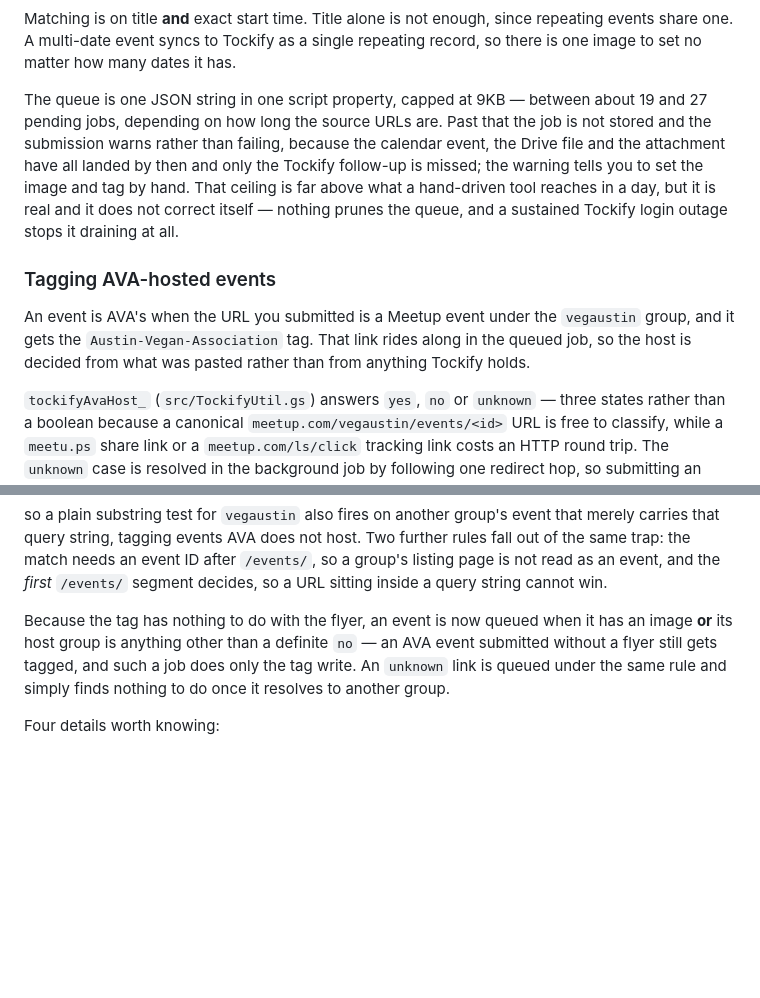
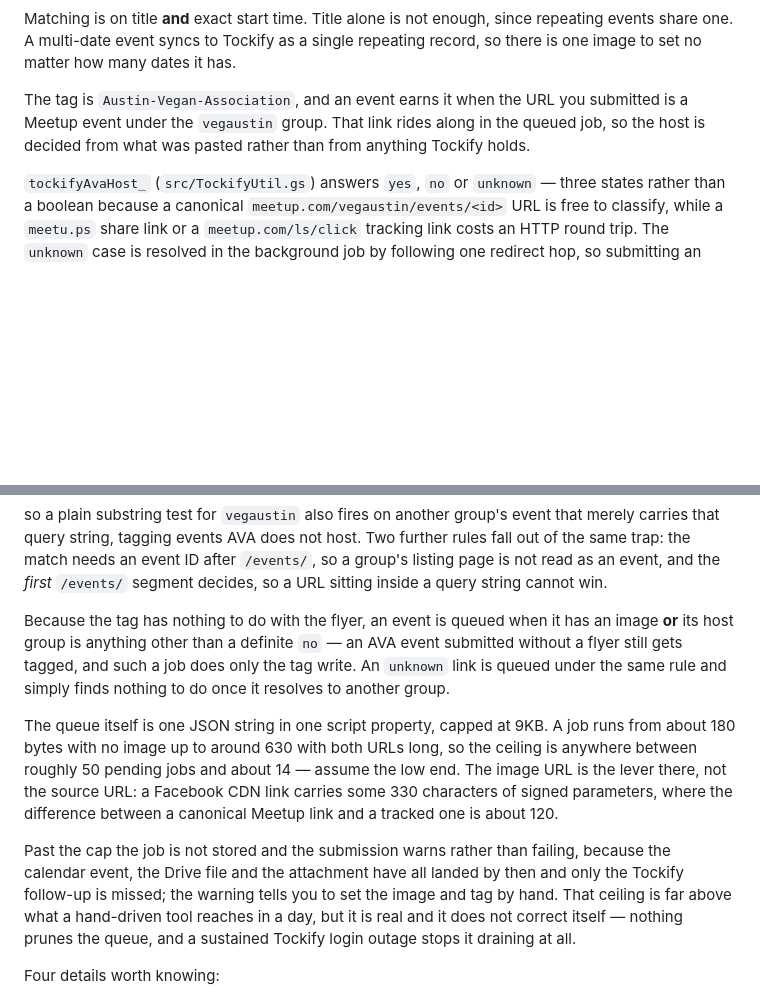
Before and after one commit to mymikemiller/event-automation, a Markdown page: README.md, 2 parts joined by grey strips. Drawn GitHub-style; blank space fills up the shorter version.

Commit message:
docs: correct the queue figures and unfile the shared Tockify material
Two fixes to the Tockify section.

The queue numbers were measured against a placeholder image URL and 305f818
remeasured them with a real Facebook CDN link. Both defects it corrected were in
the README: the ceiling was understated (19-27 jobs, where the honest range runs
from about 50 with no image down to about 14 with both URLs long), and the spread
was attributed to source-URL length when the image URL dominates it — ~330 bytes
of signed CDN parameters against ~120 for canonical-to-tracked on the source.
Taken from tockifyQueueSave_'s JSDoc at HEAD, which is the measurement of record,
and it now says which end to assume.

The `### Tagging AVA-hosted events` heading is dropped rather than moved. It was
introduced two commits ago and swept up everything after it: the MFA warning, the
cropping note and the imageIdNg trap all ended up filed under a heading about
tagging, and the MFA line is the most operationally important sentence in the
section — a reader scanning headings for it would not find it there.

Dropping beats closing the subsection because there is no clean place to close
it. Moving the AVA block below the shared bullets leaves "Run
installTockifyTrigger" stranded under a tagging heading, which is the same defect
one paragraph further down, and the failure list's `host group:` prefix would
then be read before anything explains what a host group is. Without the heading
the material simply reads in sequence — mechanism, image, matching, tag, queue,
traps, failures, install — every paragraph at section level, which is also how
the Facebook section is built. The `###` levels this file does use, in How it
works and Meetup, each carve off something genuinely separable; this did not.
The flat-`tags` bullet stays fourth in the list, next to the imageIdNg trap it
mirrors.

Two sentences adjusted for the heading's absence: the AVA block now opens on its
subject ("The tag is Austin-Vegan-Association, and an event earns it when...")
rather than relying on a heading to announce the topic shift, matching how the
image and matching paragraphs open. And "an event is now queued when" loses the
"now" — it dated the sentence against a change nobody reading this will remember.

Read the whole section top to bottom afterwards rather than the diff.

Co-Authored-By: Claude Opus 5 <noreply@anthropic.com>

```diff
--- a/README.md
+++ b/README.md
@@ -109,21 +109,10 @@ Matching is on title **and** exact start time. Title alone is not enough, since
 repeating events share one. A multi-date event syncs to Tockify as a single
 repeating record, so there is one image to set no matter how many dates it has.
 
-The queue is one JSON string in one script property, capped at 9KB — between
-about 19 and 27 pending jobs, depending on how long the source URLs are. Past
-that the job is not stored and the submission warns rather than failing, because
-the calendar event, the Drive file and the attachment have all landed by then
-and only the Tockify follow-up is missed; the warning tells you to set the image
-and tag by hand. That ceiling is far above what a hand-driven tool reaches in a
-day, but it is real and it does not correct itself — nothing prunes the queue,
-and a sustained Tockify login outage stops it draining at all.
-
-### Tagging AVA-hosted events
-
-An event is AVA's when the URL you submitted is a Meetup event under the
-`vegaustin` group, and it gets the `Austin-Vegan-Association` tag. That link
-rides along in the queued job, so the host is decided from what was pasted
-rather than from anything Tockify holds.
+The tag is `Austin-Vegan-Association`, and an event earns it when the URL you
+submitted is a Meetup event under the `vegaustin` group. That link rides along in
+the queued job, so the host is decided from what was pasted rather than from
+anything Tockify holds.
 
 `tockifyAvaHost_` (`src/TockifyUtil.gs`) answers `yes`, `no` or `unknown` —
 three states rather than a boolean because a canonical
@@ -147,11 +136,25 @@ further rules fall out of the same trap: the match needs an event ID after
 `/events/`, so a group's listing page is not read as an event, and the *first*
 `/events/` segment decides, so a URL sitting inside a query string cannot win.
 
-Because the tag has nothing to do with the flyer, an event is now queued when it
-has an image **or** its host group is anything other than a definite `no` — an
+Because the tag has nothing to do with the flyer, an event is queued when it has
+an image **or** its host group is anything other than a definite `no` — an
 AVA event submitted without a flyer still gets tagged, and such a job does only
 the tag write. An `unknown` link is queued under the same rule and simply finds
 nothing to do once it resolves to another group.
+
+The queue itself is one JSON string in one script property, capped at 9KB. A job
+runs from about 180 bytes with no image up to around 630 with both URLs long, so
+the ceiling is anywhere between roughly 50 pending jobs and about 14 — assume the
+low end. The image URL is the lever there, not the source URL: a Facebook CDN
+link carries some 330 characters of signed parameters, where the difference
+between a canonical Meetup link and a tracked one is about 120.
+
+Past the cap the job is not stored and the submission warns rather than failing,
+because the calendar event, the Drive file and the attachment have all landed by
+then and only the Tockify follow-up is missed; the warning tells you to set the
+image and tag by hand. That ceiling is far above what a hand-driven tool reaches
+in a day, but it is real and it does not correct itself — nothing prunes the
+queue, and a sustained Tockify login outage stops it draining at all.
 
 Four details worth knowing:
 
```
